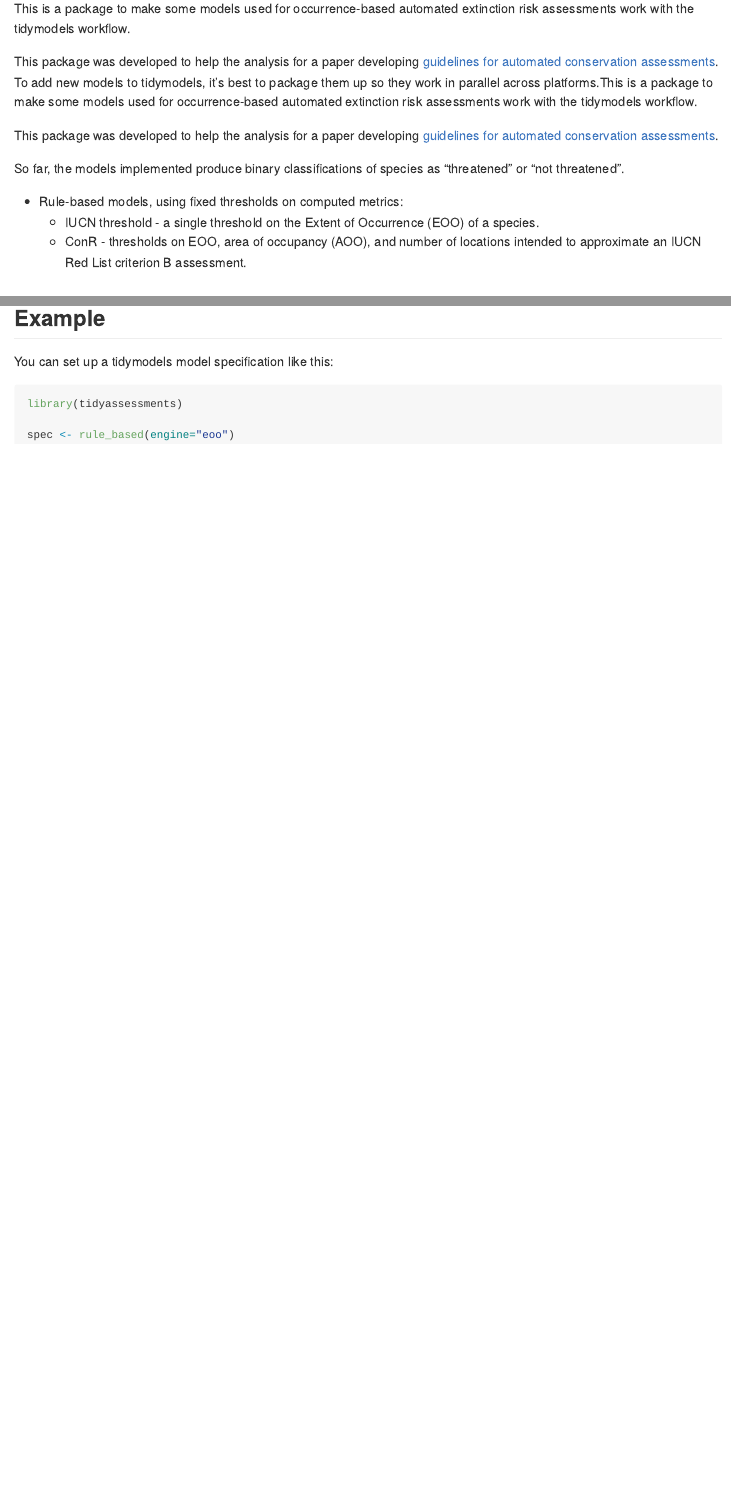
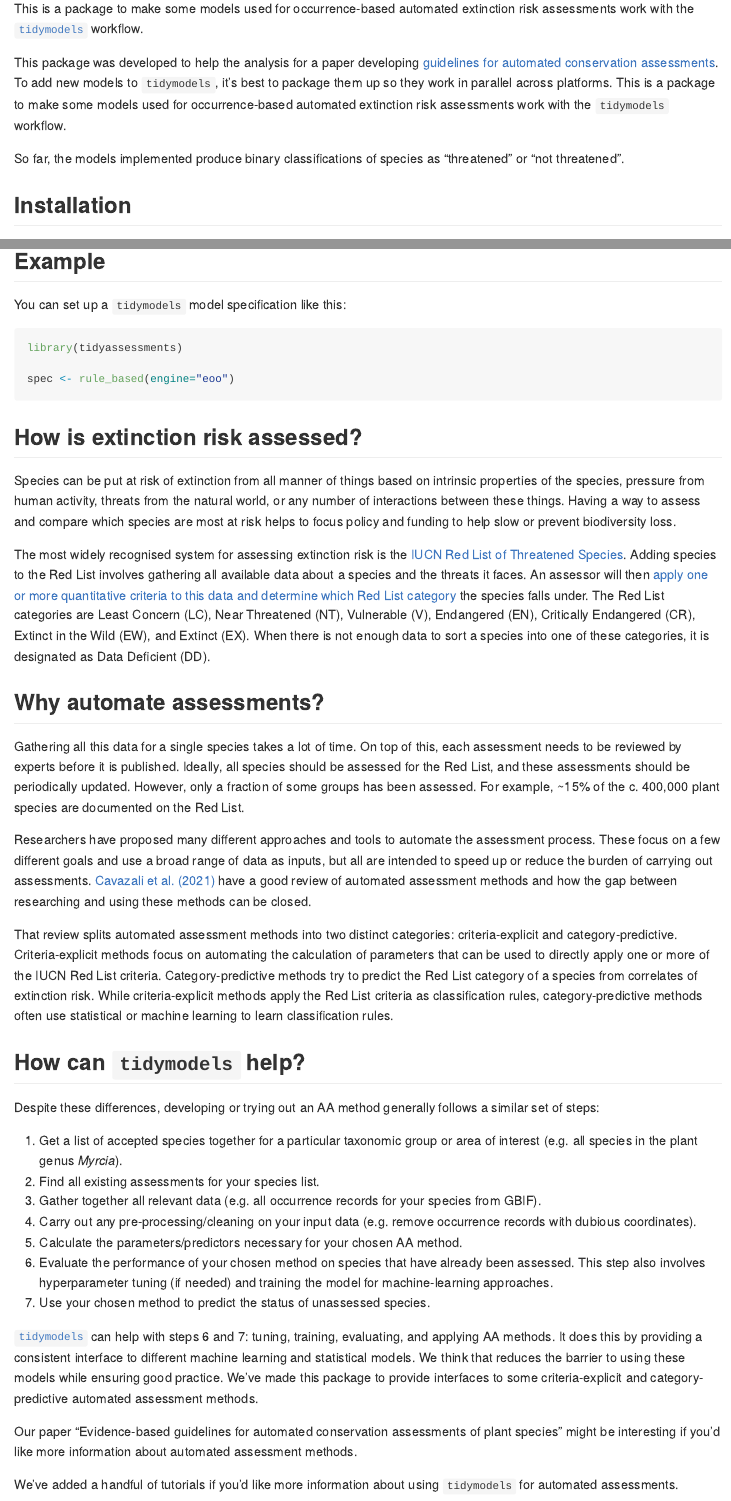
Before and after one commit to barnabywalker/tidyassessments, an R Markdown document (README.Rmd): the page in a window 1100 px wide, from 110 px down, and a second part further down, joined at a grey line. The pictures show the output file README.md that the author committed with the source, drawn offline in the style of GitHub; badge pictures from the web are left out.

Commit message:
updated readme

````diff
--- a/README.Rmd
+++ b/README.Rmd
@@ -19,18 +19,11 @@
 [![R-CMD-check](https://github.com/barnabywalker/tidyassessments/workflows/R-CMD-check/badge.svg)](https://github.com/barnabywalker/tidyassessments/actions)
 <!-- badges: end -->
 
-This is a package to make some models used for occurrence-based automated extinction risk assessments work with the tidymodels workflow.
+This is a package to make some models used for occurrence-based automated extinction risk assessments work with the [`tidymodels`](https://www.tidymodels.org/) workflow.
 
-This package was developed to help the analysis for a paper developing [guidelines for automated conservation assessments](https://github.com/barnabywalker/guidelines-for-automated-assessments). To add new models to tidymodels, it's best to package them up so they work in parallel across platforms.This is a package to make some models used for occurrence-based automated extinction risk assessments work with the tidymodels workflow.
-
-This package was developed to help the analysis for a paper developing [guidelines for automated conservation assessments](https://github.com/barnabywalker/guidelines-for-automated-assessments).
+This package was developed to help the analysis for a paper developing [guidelines for automated conservation assessments](https://github.com/barnabywalker/guidelines-for-automated-assessments). To add new models to `tidymodels`, it's best to package them up so they work in parallel across platforms. This is a package to make some models used for occurrence-based automated extinction risk assessments work with the `tidymodels` workflow.
 
 So far, the models implemented produce binary classifications of species as "threatened" or "not threatened".
-
-* Rule-based models, using fixed thresholds on computed metrics:
-  * IUCN threshold - a single threshold on the Extent of Occurrence (EOO) of a species.
-  * ConR - thresholds on EOO, area of occupancy (AOO), and number of locations intended to
-    approximate an IUCN Red List criterion B assessment.
 
 ## Installation
 
@@ -42,10 +35,42 @@
 
 ## Example
 
-You can set up a tidymodels model specification like this:
+You can set up a `tidymodels` model specification like this:
 
 ```{r example}
 library(tidyassessments)
 
 spec <- rule_based(engine="eoo")
 ```
+
+## How is extinction risk assessed?
+
+Species can be put at risk of extinction from all manner of things based on intrinsic properties of the species, pressure from human activity, threats from the natural world, or any number of interactions between these things. Having a way to assess and compare which species are most at risk helps to focus policy and funding to help slow or prevent biodiversity loss.
+
+The most widely recognised system for assessing extinction risk is the [IUCN Red List of Threatened Species](https://www.iucnredlist.org/). Adding species to the Red List involves gathering all available data about a species and the threats it faces. An assessor will then [apply one or more quantitative criteria to this data and determine which Red List category](iucnredlist.org/resources/summary-sheet) the species falls under. The Red List categories are Least Concern (LC), Near Threatened (NT), Vulnerable (V), Endangered (EN), Critically Endangered (CR), Extinct in the Wild (EW), and Extinct (EX). When there is not enough data to sort a species into one of these categories, it is designated as Data Deficient (DD).
+
+## Why automate assessments?
+
+Gathering all this data for a single species takes a lot of time. On top of this, each assessment needs to be reviewed by experts before it is published. Ideally, all species should be assessed for the Red List, and these assessments should be periodically updated. However, only a fraction of some groups has been assessed. For example, ~15% of the c. 400,000 plant species are documented on the Red List.
+
+Researchers have proposed many different approaches and tools to automate the assessment process. These focus on a few different goals and use a broad range of data as inputs, but all are intended to speed up or reduce the burden of carrying out assessments. [Cavazali et al. (2021)](https://www.sciencedirect.com/science/article/pii/S0169534721003372) have a good review of automated assessment methods and how the gap between researching and using these methods can be closed.
+
+That review splits automated assessment methods into two distinct categories: criteria-explicit and category-predictive. Criteria-explicit methods focus on automating the calculation of parameters that can be used to directly apply one or more of the IUCN Red List criteria. Category-predictive methods try to predict the Red List category of a species from correlates of extinction risk. While criteria-explicit methods apply the Red List criteria as classification rules, category-predictive methods often use statistical or machine learning to learn classification rules.
+
+## How can `tidymodels` help?
+
+Despite these differences, developing or trying out an AA method generally follows a similar set of steps:
+
+1. Get a list of accepted species together for a particular taxonomic group or area of interest (e.g. all species in the plant genus *Myrcia*).
+2. Find all existing assessments for your species list.
+3. Gather together all relevant data (e.g. all occurrence records for your species from GBIF).
+4. Carry out any pre-processing/cleaning on your input data (e.g. remove occurrence records with dubious coordinates).
+5. Calculate the parameters/predictors necessary for your chosen AA method.
+6. Evaluate the performance of your chosen method on species that have already been assessed. This step also involves hyperparameter tuning (if needed) and training the model for machine-learning approaches.
+7. Use your chosen method to predict the status of unassessed species.
+
+[`tidymodels`](https://www.tidymodels.org/) can help with steps 6 and 7: tuning, training, evaluating, and applying AA methods. It does this by providing a consistent interface to different machine learning and statistical models. We think that reduces the barrier to using these models while ensuring good practice. We've made this package to provide interfaces to some criteria-explicit and category-predictive automated assessment methods.
+
+Our paper ["Evidence-based guidelines for automated conservation assessments of plant species"](https://doi.org/10.32942/osf.io/zxq6s) might be interesting if you'd like more information about automated assessment methods.
+
+We've added a handful of tutorials if you'd like more information about using `tidymodels` for automated assessments.
--- a/_pkgdown.yml
+++ b/_pkgdown.yml
@@ -1,3 +1 @@
 url: https://github.com/barnabywalker/tidyassessments/
-template:
-  bootstrap: 5
````
Also changed, not shown: R/rule_based.R (+1 -1 lines), README.md.
